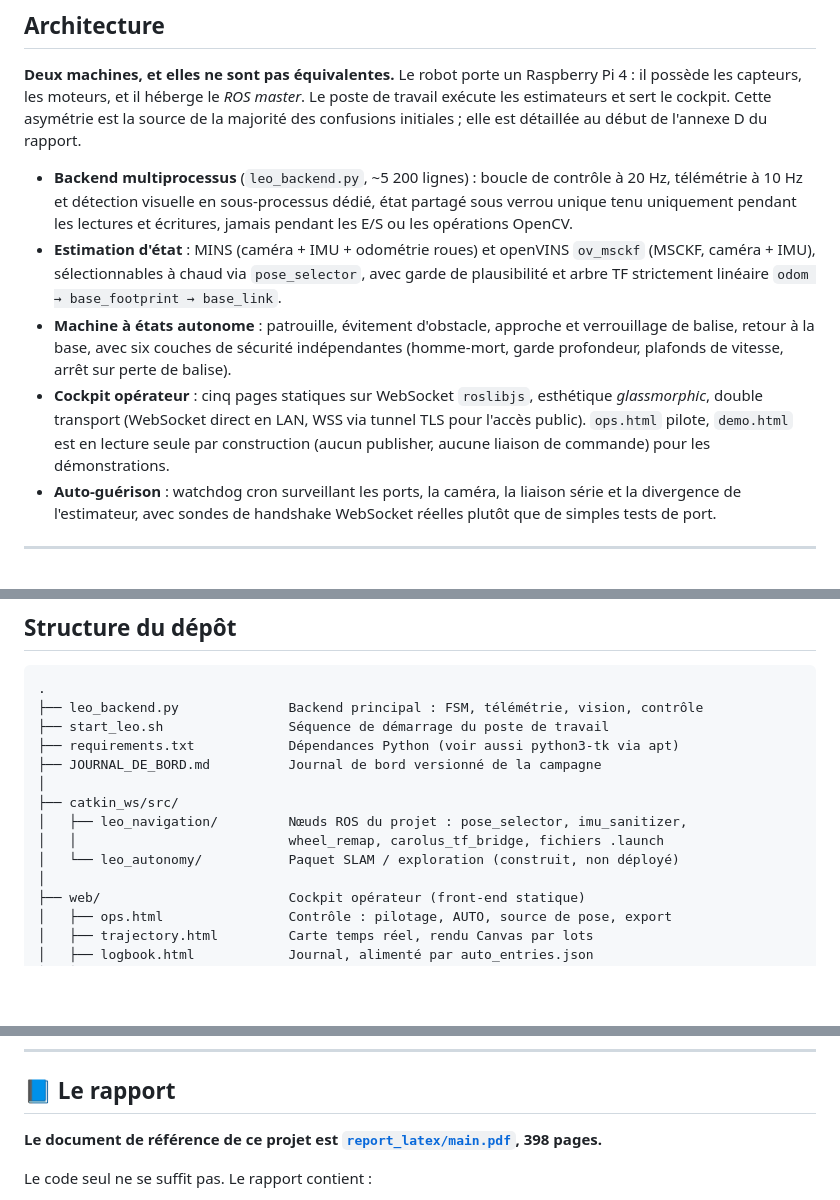
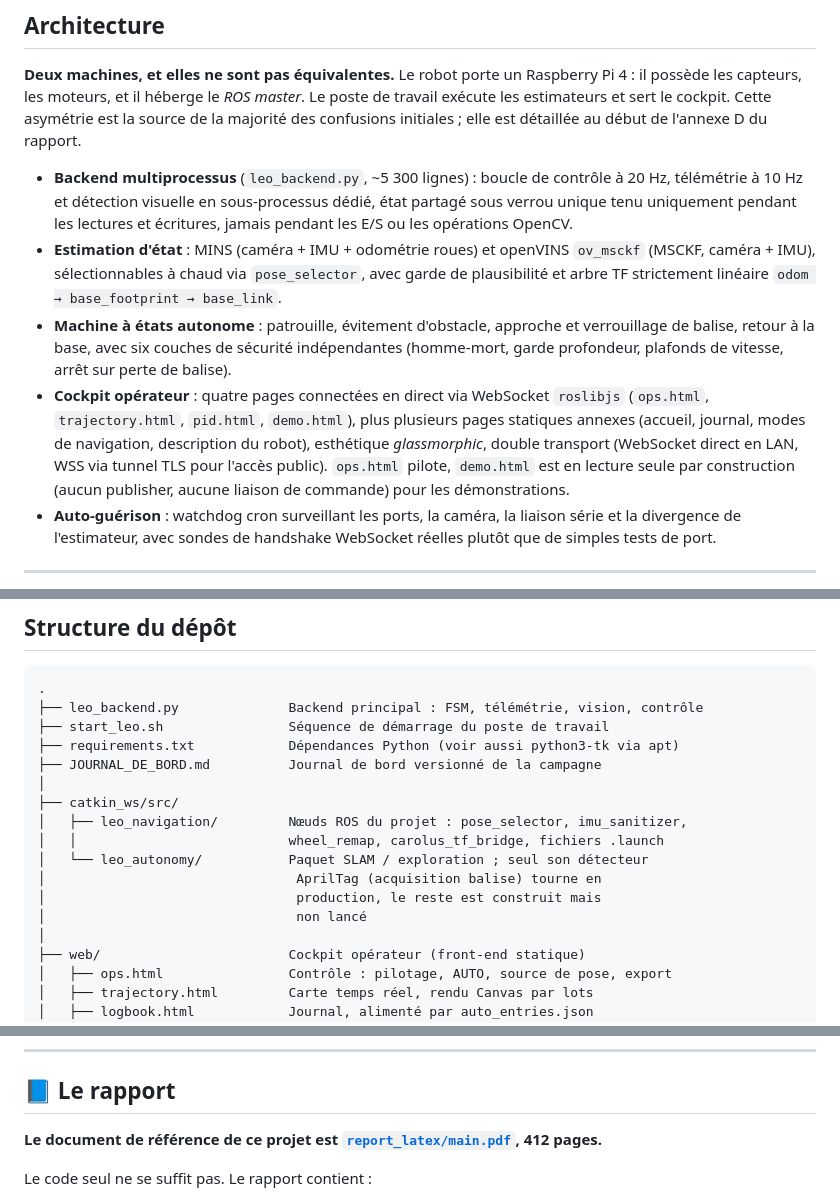
Before and after one commit to gardonnicolas13-hue/LEO_ROVER, a Markdown page: README.md, 3 parts joined by grey strips. Drawn GitHub-style; blank space fills up the shorter version.

Commit message:
Fix: correct four stale/inaccurate claims in README.md
Audited every checkable factual claim in the README against the actual
code and repo state (rates, locking discipline, TF tree, FSM states,
watchdog scope, directory paths, .gitignore size comments, Python
version) rather than trusting the prose. Four did not hold up:

- Report page count: 398 -> 412 (stale from before this session's
  edits; the report was already at 404 pages before today's MINS
  section, let alone after it).
- "cinq pages statiques sur WebSocket roslibjs": only four pages open
  a live ROSLIB.Ros() connection (ops/trajectory/pid/demo.html);
  index.html and logbook.html load the shared app.js but its
  initCockpit() no-ops without a #videoStream element, and
  navigation_modes.html/robot_description.html have no live connection
  at all (the latter is a static Three.js STL viewer). Reworded to
  state the real count and name the four pages.
- leo_autonomy "construit, non deploye": half right. autonomy.launch
  (RTAB-Map SLAM, frontier exploration, move_base/TEB, smach) is
  indeed unused, but the same package's apriltag_only.launch is
  actively included by navigation_supervision.launch and running in
  production as the long-range beacon detector. Clarified.
- leo_backend.py line count: ~5200 -> ~5300 (minor drift, actual is
  5333).

Everything else checked out: 20/10 Hz rates, the single-lock discipline
(all 19 lock sites reviewed, none touch I/O or OpenCV), the
odom->base_footprint->base_link TF chain, the FSM state names, every
watchdog claim (real WS handshake probes, camera/serial/estimator
guards), all directory-tree paths, the 760 MB bag figure (correctly
scoped to data/trajectories/, confirmed at 758 MB), Python 3.8, and
the seven-row failure table at the top of Appendix D.

Also confirmed, not a README issue: the large personal scratch
directories sitting next to the repo (Bureau/, test_carolus_ws/,
Downloads/, tens of GB of old calibration bags) are all correctly
caught by the allowlist .gitignore -- no exposure on the public repo.

```diff
--- a/README.md
+++ b/README.md
@@ -16,7 +16,7 @@ master*. Le poste de travail exécute les estimateurs et sert le cockpit. Cette
 asymétrie est la source de la majorité des confusions initiales ; elle est
 détaillée au début de l'annexe D du rapport.
 
-- **Backend multiprocessus** (`leo_backend.py`, ~5 200 lignes) : boucle de
+- **Backend multiprocessus** (`leo_backend.py`, ~5 300 lignes) : boucle de
   contrôle à 20 Hz, télémétrie à 10 Hz et détection visuelle en sous-processus
   dédié, état partagé sous verrou unique tenu uniquement pendant les lectures
   et écritures, jamais pendant les E/S ou les opérations OpenCV.
@@ -28,11 +28,13 @@ détaillée au début de l'annexe D du rapport.
   verrouillage de balise, retour à la base, avec six couches de sécurité
   indépendantes (homme-mort, garde profondeur, plafonds de vitesse, arrêt sur
   perte de balise).
-- **Cockpit opérateur** : cinq pages statiques sur WebSocket `roslibjs`,
-  esthétique *glassmorphic*, double transport (WebSocket direct en LAN,
-  WSS via tunnel TLS pour l'accès public). `ops.html` pilote,
-  `demo.html` est en lecture seule par construction (aucun publisher,
-  aucune liaison de commande) pour les démonstrations.
+- **Cockpit opérateur** : quatre pages connectées en direct via WebSocket
+  `roslibjs` (`ops.html`, `trajectory.html`, `pid.html`, `demo.html`), plus
+  plusieurs pages statiques annexes (accueil, journal, modes de navigation,
+  description du robot), esthétique *glassmorphic*, double transport
+  (WebSocket direct en LAN, WSS via tunnel TLS pour l'accès public).
+  `ops.html` pilote, `demo.html` est en lecture seule par construction
+  (aucun publisher, aucune liaison de commande) pour les démonstrations.
 - **Auto-guérison** : watchdog cron surveillant les ports, la caméra, la
   liaison série et la divergence de l'estimateur, avec sondes de handshake
   WebSocket réelles plutôt que de simples tests de port.
@@ -51,7 +53,10 @@ détaillée au début de l'annexe D du rapport.
 ├── catkin_ws/src/
 │   ├── leo_navigation/         Nœuds ROS du projet : pose_selector, imu_sanitizer,
 │   │                           wheel_remap, carolus_tf_bridge, fichiers .launch
-│   └── leo_autonomy/           Paquet SLAM / exploration (construit, non déployé)
+│   └── leo_autonomy/           Paquet SLAM / exploration ; seul son détecteur
+│                                AprilTag (acquisition balise) tourne en
+│                                production, le reste est construit mais
+│                                non lancé
 │
 ├── web/                        Cockpit opérateur (front-end statique)
 │   ├── ops.html                Contrôle : pilotage, AUTO, source de pose, export
@@ -82,7 +87,7 @@ détaillée au début de l'annexe D du rapport.
 
 ## 📘 Le rapport
 
-**Le document de référence de ce projet est [`report_latex/main.pdf`](report_latex/main.pdf), 398 pages.**
+**Le document de référence de ce projet est [`report_latex/main.pdf`](report_latex/main.pdf), 412 pages.**
 
 Le code seul ne se suffit pas. Le rapport contient :
 
```
